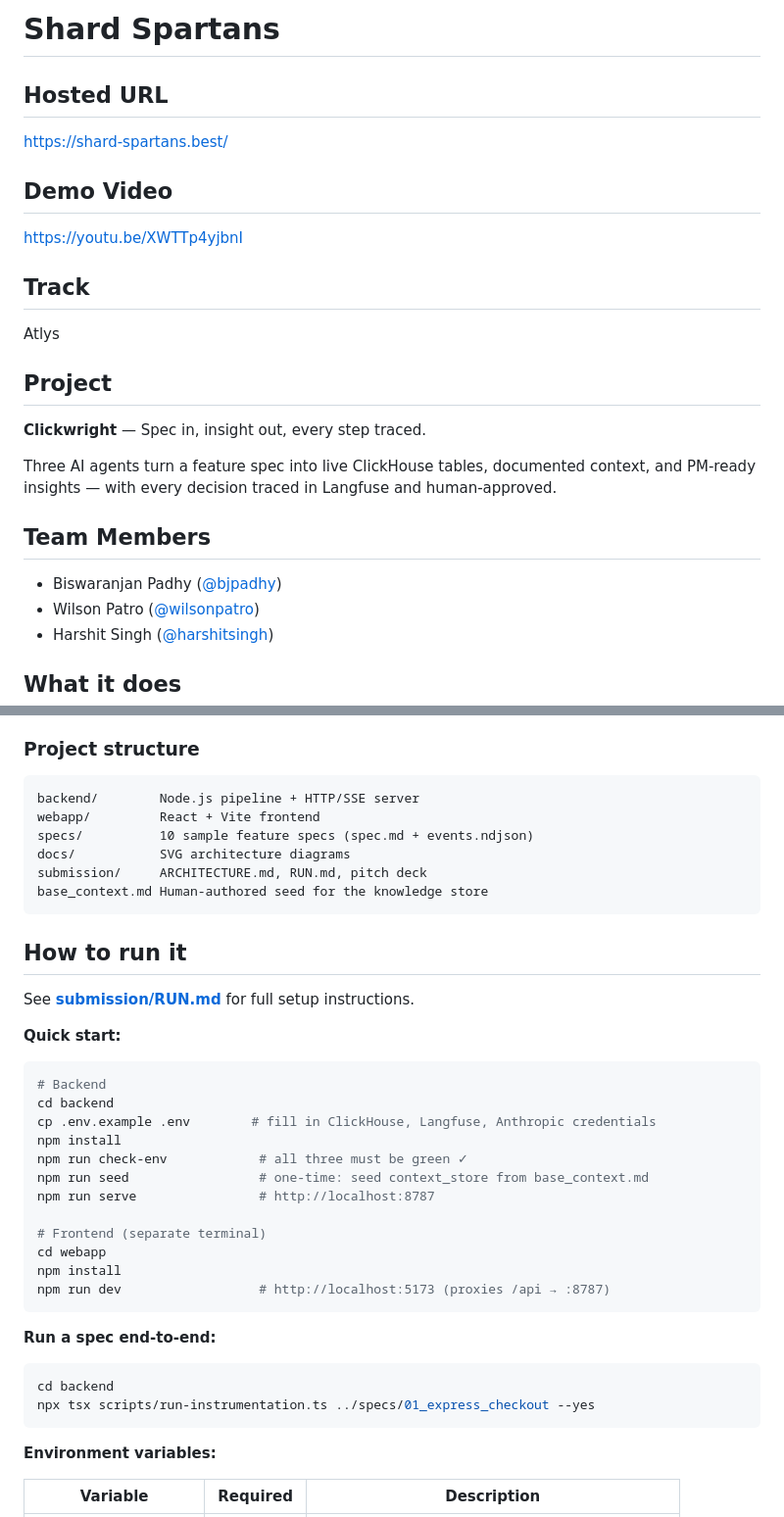
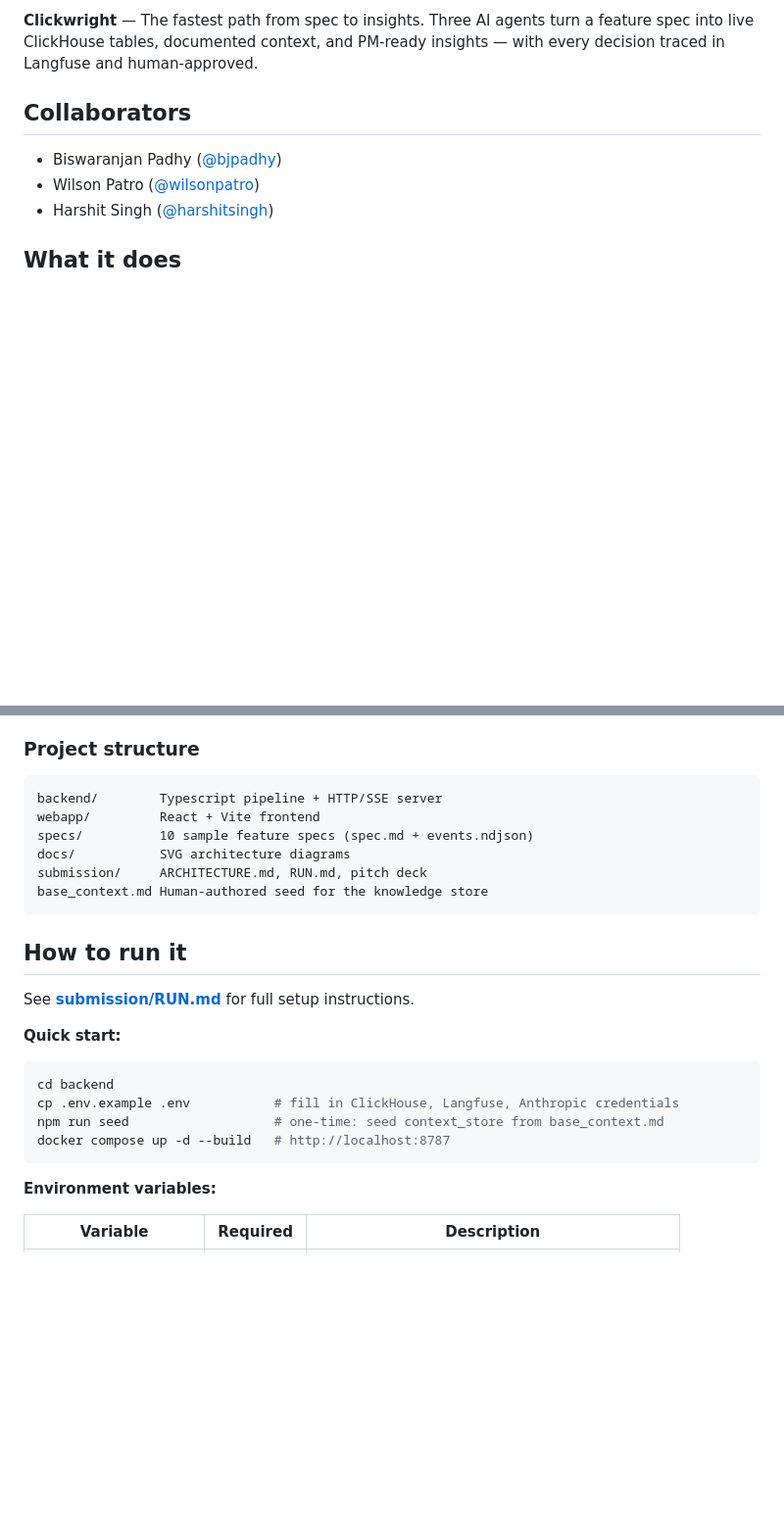
Before and after one commit to bjpadhy/Clickwright, a Markdown page: README.md, 2 parts joined by grey strips. Shown at 98% size. Drawn GitHub-style; blank space fills up the shorter version.

Commit message:
Revise README for clarity and consistency
Updated README to improve clarity and consistency in project description, team members, and instructions.

````diff
--- a/README.md
+++ b/README.md
@@ -1,22 +1,7 @@
-# Shard Spartans
-
-## Hosted URL
-https://shard-spartans.best/
-
-## Demo Video
-https://youtu.be/XWTTp4yjbnI
-
-## Track
-
-Atlys
-
-## Project
-
-**Clickwright** — Spec in, insight out, every step traced.
-
+**Clickwright** — The fastest path from spec to insights.
 Three AI agents turn a feature spec into live ClickHouse tables, documented context, and PM-ready insights — with every decision traced in Langfuse and human-approved.
 
-## Team Members
+## Collaborators
 
 - Biswaranjan Padhy ([@bjpadhy](https://github.com/bjpadhy))
 - Wilson Patro ([@wilsonpatro](https://github.com/wilsonpatro))
@@ -89,9 +69,8 @@ Three agents, one shared brain — the `context_store` in ClickHouse:
 - **DML vs schema retry** — transient INSERT failures retry the load only; type-mismatch errors trigger schema redesign.
 
 ### Project structure
-
 ```
-backend/        Node.js pipeline + HTTP/SSE server
+backend/        Typescript pipeline + HTTP/SSE server
 webapp/         React + Vite frontend
 specs/          10 sample feature specs (spec.md + events.ndjson)
 docs/           SVG architecture diagrams
@@ -105,26 +84,10 @@ See **[submission/RUN.md](submission/RUN.md)** for full setup instructions.
 
 **Quick start:**
-
-```bash
-# Backend
-cd backend
-cp .env.example .env        # fill in ClickHouse, Langfuse, Anthropic credentials
-npm install
-npm run check-env            # all three must be green ✓
-npm run seed                 # one-time: seed context_store from base_context.md
-npm run serve                # http://localhost:8787
-
-# Frontend (separate terminal)
-cd webapp
-npm install
-npm run dev                  # http://localhost:5173 (proxies /api → :8787)
-```
-
-**Run a spec end-to-end:**
-
 ```bash
 cd backend
-npx tsx scripts/run-instrumentation.ts ../specs/01_express_checkout --yes
+cp .env.example .env           # fill in ClickHouse, Langfuse, Anthropic credentials
+npm run seed                   # one-time: seed context_store from base_context.md
+docker compose up -d --build   # http://localhost:8787
 ```
 
 **Environment variables:**
````
Also changed, not shown: other parts of README.md (+8 -13 lines).
